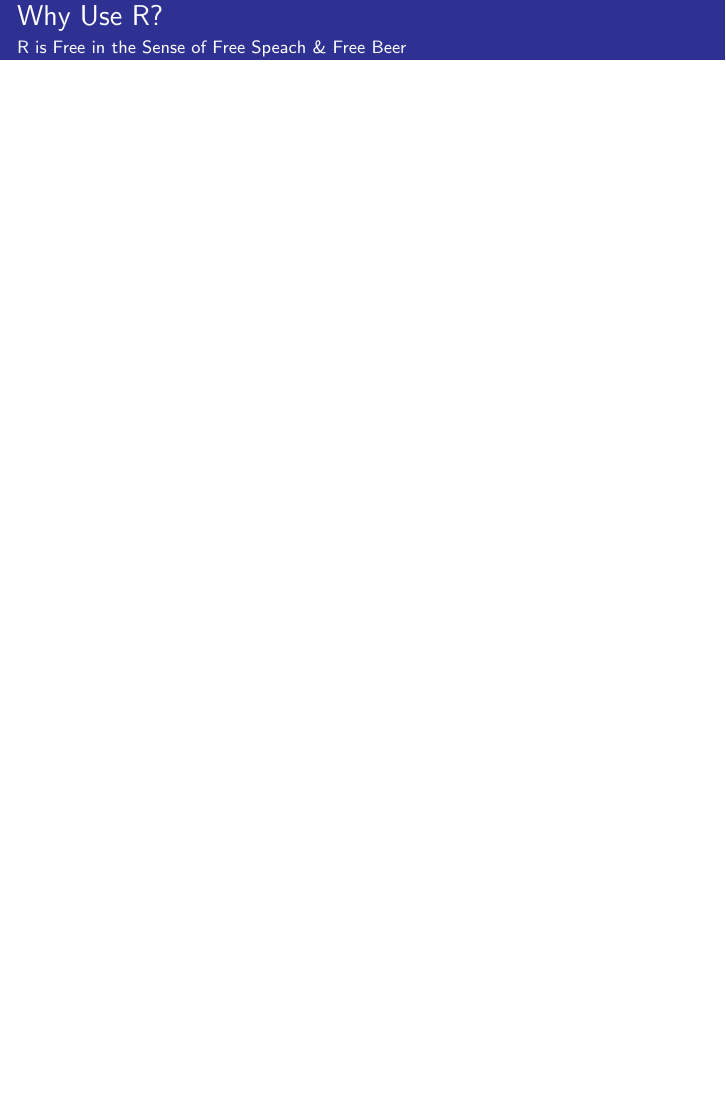
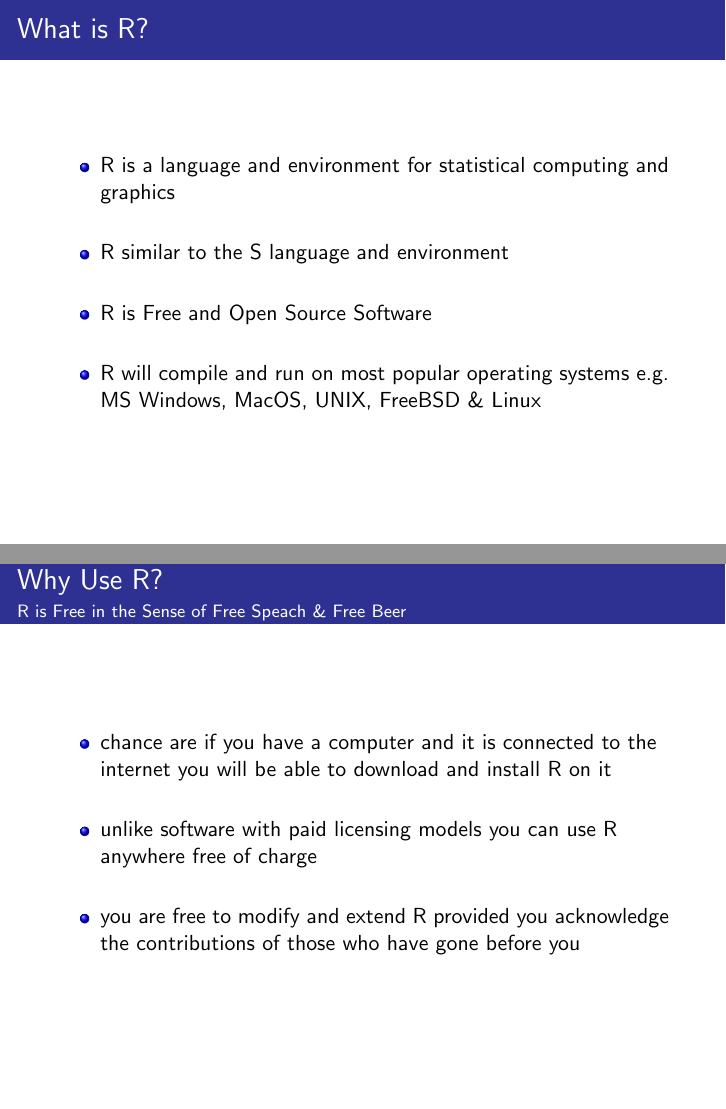
Before and after one commit to brfitzpatrick/Intro_to_R, LaTeX slides (Introductory_Slides_Source/TeX/Introductory_Slides.tex): page 4 of 27 before the commit and pages 3 and 4 of 27 after it, the two joined at a grey line, the shorter picture padded with empty space. Compiled offline with pdfLaTeX.

Commit message:
Final edit

```diff
--- a/Introductory_Slides_Source/TeX/Introductory_Slides.tex
+++ b/Introductory_Slides_Source/TeX/Introductory_Slides.tex
@@ -60,11 +55,27 @@ a language and environment for statistical computing and graphics %
 
 \begin{frame}
 \frametitle{What is R?}
+\begin{itemize}
+\item R is a language and environment for statistical computing and graphics
+\newline
+\item R similar to the S language and environment
+\newline
+\item R is Free and Open Source Software
+\newline
+\item R will compile and run on most popular operating systems e.g. MS Windows, MacOS, UNIX, FreeBSD \& Linux
+\end{itemize}
 \end{frame}
 
 \begin{frame}
 \frametitle{Why Use R?}
 \framesubtitle{R is Free in the Sense of Free Speach \& Free Beer}
+\begin{itemize}
+\item chance are if you have a computer and it is connected to the internet you will be able to download and install R on it
+\newline
+\item unlike software with paid licensing models you can use R anywhere free of charge
+\newline
+\item you are free to modify and extend R provided you acknowledge the contributions of those who have gone before you
+\end{itemize}
 \end{frame}
 
 \begin{frame}
```
Also changed, not shown: Introductory_Slides_Source/TeX/Introductory_Slides.tex (36 more changed lines).
